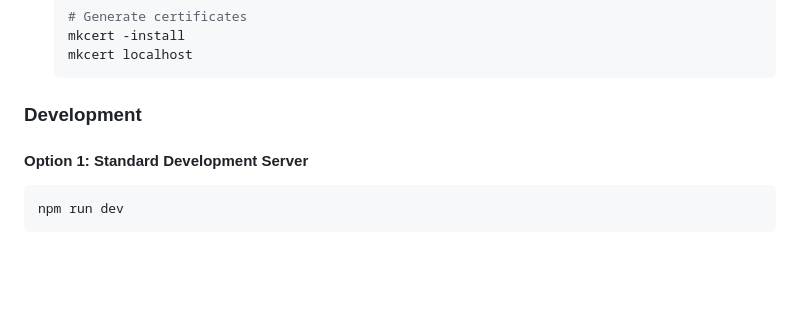
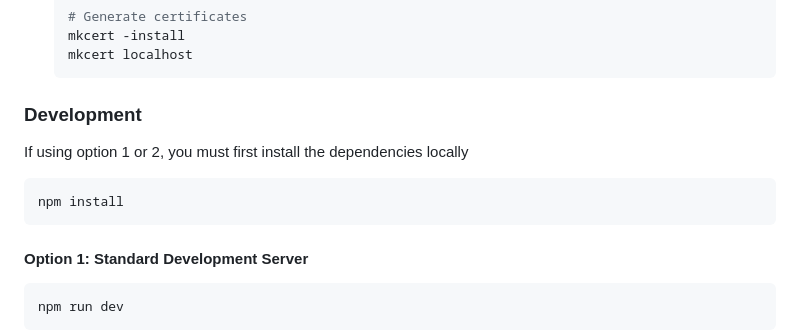
Before and after one commit to makeopensource/MakeOfficeHours, a Markdown page: web/docs/README.md, the part around the change. Drawn GitHub-style; blank space fills up the shorter version.

Commit message:
Add npm install step to readme

````diff
--- a/web/docs/README.md
+++ b/web/docs/README.md
@@ -87,6 +87,11 @@ web/
 
 ### Development
 
+If using option 1 or 2, you must first install the dependencies locally
+```bash
+npm install
+```
+
 #### Option 1: Standard Development Server
 ```bash
 npm run dev
````
